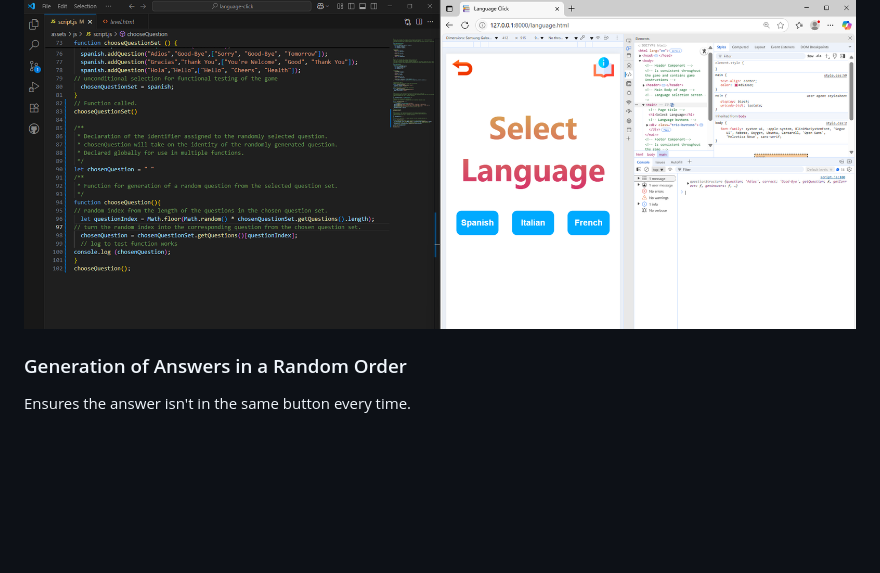
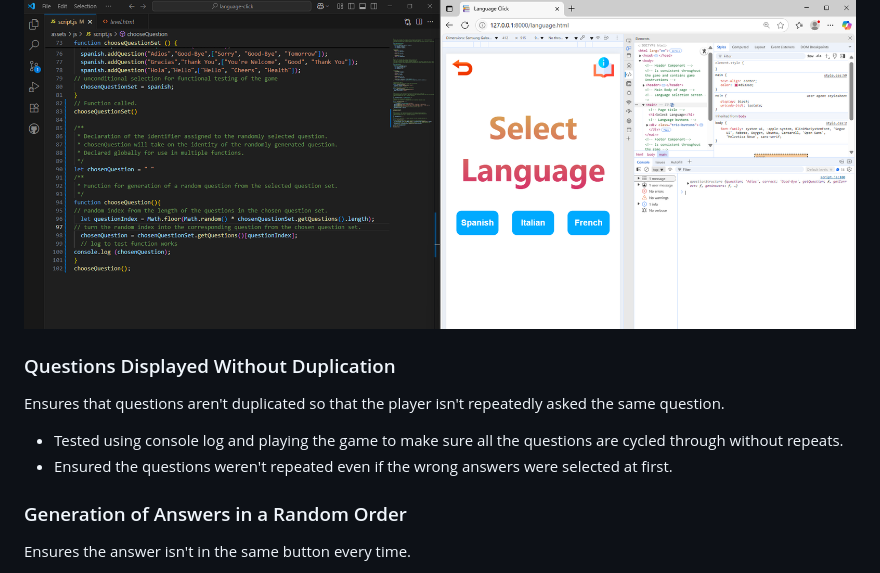
Before and after one commit to Lauren-Mercedes/language-click, a Markdown page: README.md, the part around the change printed below. GitHub-like rendering; blank space fills up the shorter version.

```diff
--- a/README.md
+++ b/README.md
@@ -72,6 +72,12 @@ Ensures that questions are displayed to the player in a random order.
 
 ![image of initial testing](assets/readme-media/random-question-test.png)
 
+### Questions Displayed Without Duplication
+
+Ensures that questions aren't duplicated so that the player isn't repeatedly asked the same question.
+- Tested using console log and playing the game to make sure all the questions are cycled through without repeats.
+- Ensured the questions weren't repeated even if the wrong answers were selected at first.
+
 ### Generation of Answers in a Random Order
 
 Ensures the answer isn't in the same button every time.
```
Also changed, not shown: other parts of README.md (+16 -7 lines), assets/readme-media/game-end.png (added), assets/readme-media/question-repeat-fix.png (added), 1 other file.
